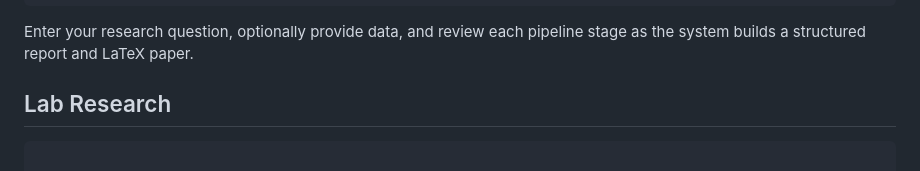
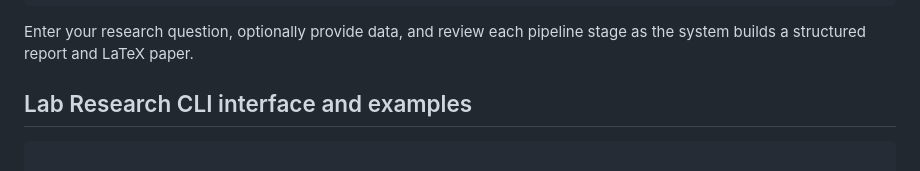
Before and after one commit to AIEpisteme/AI-Discovery-Program, a Markdown page: README.md, the part around the change. Drawn GitHub-style.

````diff
--- a/README.md
+++ b/README.md
@@ -328,7 +328,7 @@ python EinsteinResearch.py --save outputs interactive
 
 Enter your research question, optionally provide data, and review each pipeline stage as the system builds a structured report and LaTeX paper.
 
-## Lab Research
+## Lab Research CLI interface and examples
 ```python
 
                  .-""""-.
````
